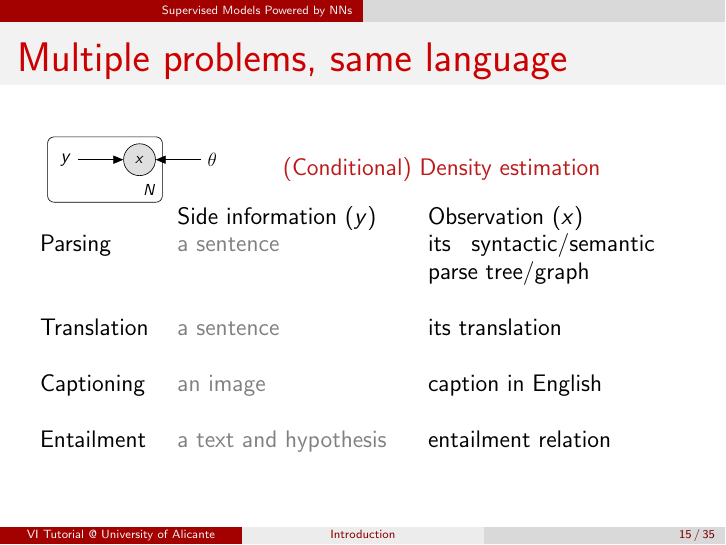
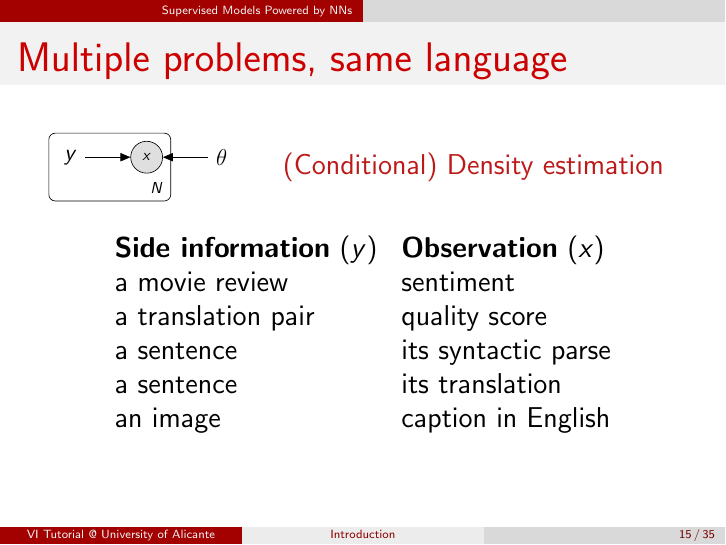
Before and after one commit to vitutorial/tour, LaTeX slides (modules/Introduction/master.tex, which reads modules/Introduction/body.tex): page 18 of 75 before the commit and page 20 of 77 after it. Compiled offline with pdfLaTeX.

Commit message:
small changes

```diff
--- a/modules/Introduction/body.tex
+++ b/modules/Introduction/body.tex
@@ -189,9 +189,6 @@ Deterministic variables
 \begin{frame}{Multiple problems, same language}
 
 
-
-\begin{small}
-
 \begin{columns}
 \begin{column}{0.3\textwidth}
 \scalebox{0.8}{
@@ -211,17 +208,20 @@ Deterministic variables
 
 \end{columns}
 
-\begin{tabular}{p{2cm} p{4cm} p{4cm}}
- & Side information ($y$) & Observation ($x$) \\
-Parsing &   \textcolor{gray}{a sentence} & \textcolor{black}{its syntactic/semantic parse tree/graph} \\
-&&\\
-Translation &  \textcolor{gray}{a sentence} & \textcolor{black}{its translation} \\
-&&\\
-Captioning &  \textcolor{gray}{an image} & \textcolor{black}{caption in English} \\
-&&\\
-Entailment  & \textcolor{gray}{a text and hypothesis} & \textcolor{black}{entailment relation}
+~
+
+\begin{center}
+\begin{tabular}{l l}
+ {\bf Side information} ($y$) & {\bf Observation} ($x$) \\
+ \textcolor{black}{a movie review} & \textcolor{black}{sentiment} \\
+  \textcolor{black}{a translation pair} & \textcolor{black}{quality score} \\
+  \textcolor{black}{a sentence} & \textcolor{black}{its syntactic parse} \\
+  \textcolor{black}{a sentence} & \textcolor{black}{its translation} \\
+  \textcolor{black}{an image} & \textcolor{black}{caption in English}
 \end{tabular}
-\end{small}
+\end{center}
+%\begin{footnotesize}
+%\end{footnotesize}
 
 \end{frame}
 
```
Also changed, not shown: modules/Introduction/master.tex (+0 -2 lines), modules/Introduction/master.pdf, modules/Introduction/body.tex (4 more changed lines).
